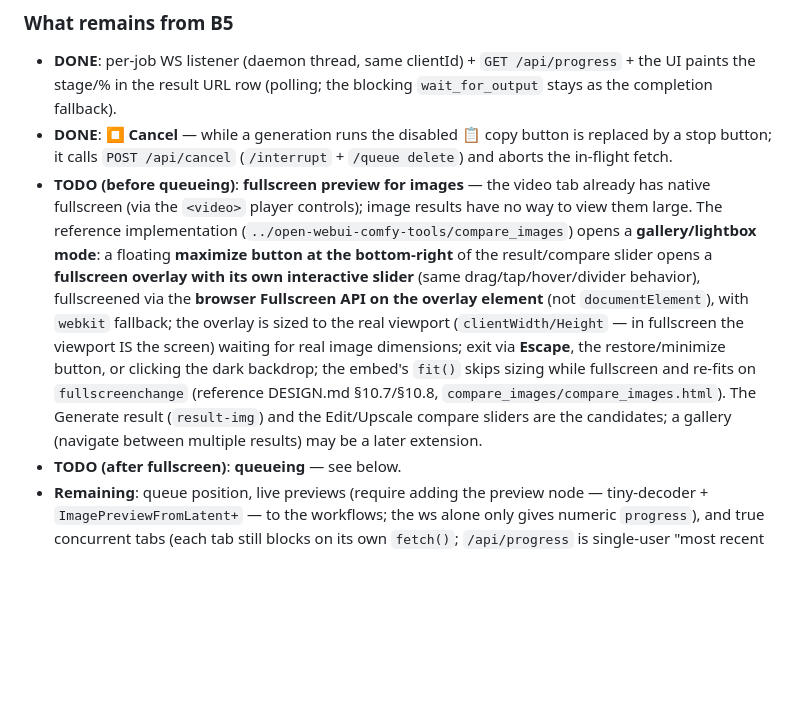
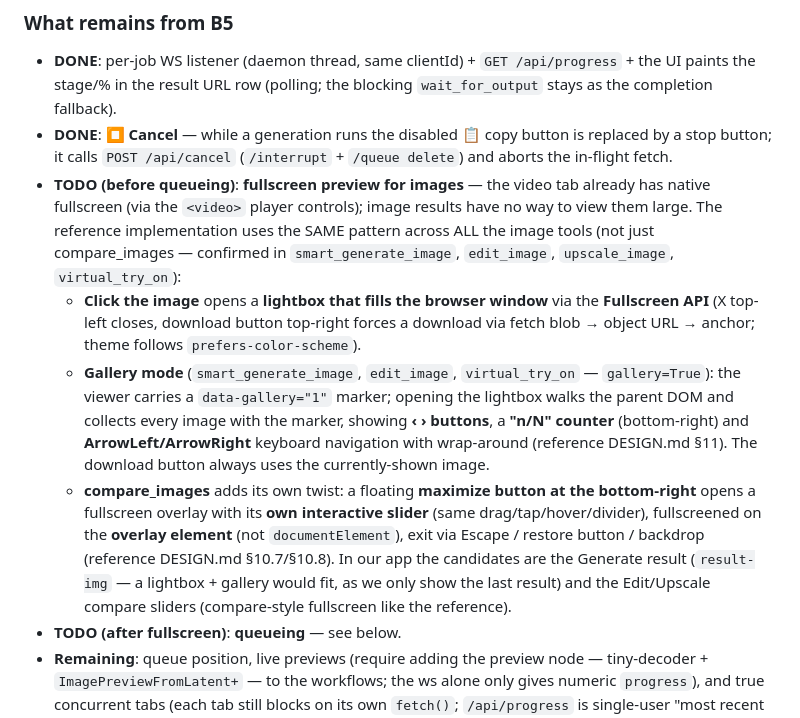
Before and after one commit to insecure-erasure/gradio-comfy-tools, a Markdown page: PLAN.md, the part around the change. Drawn GitHub-style; blank space fills up the shorter version.

Commit message:
docs(plan): B5 — fullscreen/gallery pattern confirmed in ALL image tools
Correction: the reference uses the same lightbox/gallery/fullscreen
pattern across every image tool (smart_generate_image, edit_image,
upscale_image, virtual_try_on), not only compare_images. Documented:
click-to-lightbox via the Fullscreen API (X close, download button),
gallery=True marker (data-gallery) with ‹ › + n/N counter + arrow-key
wrap-around navigation, and compare_images' floating maximize button
opening a fullscreen overlay slider. Candidates in our app: Generate
result-img (lightbox+gallery) and Edit/Upscale compare sliders.

Co-Authored-By: Pi <noreply@pi.dev>

```diff
--- a/PLAN.md
+++ b/PLAN.md
@@ -390,21 +390,30 @@ this repo's workflows; the per-step emission is inferred from the node design.)
   (`/interrupt` + `/queue delete`) and aborts the in-flight fetch.
 - **TODO (before queueing)**: **fullscreen preview for images** — the video
   tab already has native fullscreen (via the `<video>` player controls);
-  image results have no way to view them large. The reference implementation
-  (`../open-webui-comfy-tools/compare_images`) opens a **gallery/lightbox
-  mode**: a floating **maximize button at the bottom-right** of the
-  result/compare slider opens a **fullscreen overlay with its own
-  interactive slider** (same drag/tap/hover/divider behavior), fullscreened
-  via the **browser Fullscreen API on the overlay element** (not
-  `documentElement`), with `webkit` fallback; the overlay is sized to the
-  real viewport (`clientWidth/Height` — in fullscreen the viewport IS the
-  screen) waiting for real image dimensions; exit via **Escape**, the
-  restore/minimize button, or clicking the dark backdrop; the embed's
-  `fit()` skips sizing while fullscreen and re-fits on `fullscreenchange`
-  (reference DESIGN.md §10.7/§10.8, `compare_images/compare_images.html`).
-  The Generate result (`result-img`) and the Edit/Upscale compare sliders
-  are the candidates; a gallery (navigate between multiple results) may be
-  a later extension.
+  image results have no way to view them large. The reference
+  implementation uses the SAME pattern across ALL the image tools (not just
+  compare_images — confirmed in `smart_generate_image`, `edit_image`,
+  `upscale_image`, `virtual_try_on`):
+  - **Click the image** opens a **lightbox that fills the browser window**
+    via the **Fullscreen API** (X top-left closes, download button
+    top-right forces a download via fetch blob → object URL → anchor;
+    theme follows `prefers-color-scheme`).
+  - **Gallery mode** (`smart_generate_image`, `edit_image`, `virtual_try_on`
+    — `gallery=True`): the viewer carries a `data-gallery="1"` marker;
+    opening the lightbox walks the parent DOM and collects every image with
+    the marker, showing **‹ › buttons**, a **"n/N" counter** (bottom-right)
+    and **ArrowLeft/ArrowRight** keyboard navigation with wrap-around
+    (reference DESIGN.md §11). The download button always uses the
+    currently-shown image.
+  - **compare_images** adds its own twist: a floating **maximize button at
+    the bottom-right** opens a fullscreen overlay with its **own interactive
+    slider** (same drag/tap/hover/divider), fullscreened on the **overlay
+    element** (not `documentElement`), exit via Escape / restore button /
+    backdrop (reference DESIGN.md §10.7/§10.8).
+  In our app the candidates are the Generate result (`result-img` — a
+  lightbox + gallery would fit, as we only show the last result) and the
+  Edit/Upscale compare sliders (compare-style fullscreen like the
+  reference).
 - **TODO (after fullscreen)**: **queueing** — see below.
 - **Remaining**: queue position, live previews (require adding the preview
   node — tiny-decoder + `ImagePreviewFromLatent+` — to the workflows; the ws
```
